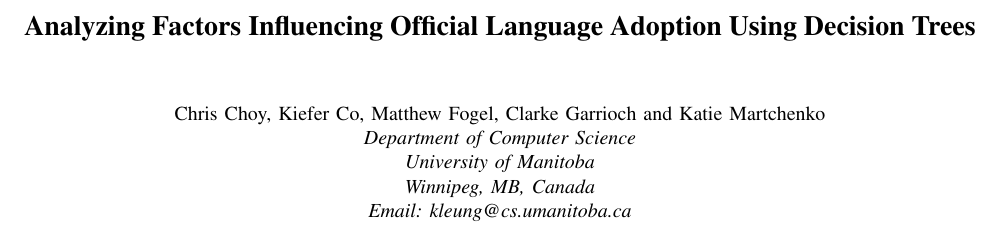
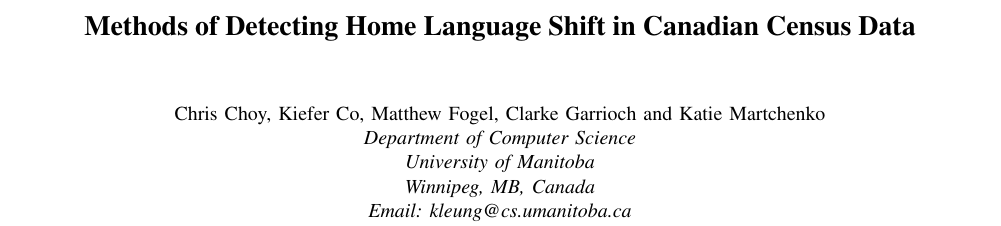
Before and after one commit to Kiefer-Co/4710-L-Plus, a LaTeX paper (report/bare_conf.tex): part of page 1 of 3, cut at the place of the change. Compiled offline with pdfLaTeX.

Commit message:
Title update, misc changes

```diff
--- a/report/bare_conf.tex
+++ b/report/bare_conf.tex
@@ -352,7 +352,7 @@
 %
 % paper title
 % can use linebreaks \\ within to get better formatting as desired
-\title{Analyzing Factors Influencing Official Language Adoption Using Decision Trees}
+\title{Methods of Detecting Home Language Shift in Canadian Census Data}
 
 
 % author names and affiliations
```
Also changed, not shown: report/bare_conf.pdf, report/bare_conf.tex (2 more changed lines), 1 other file.
